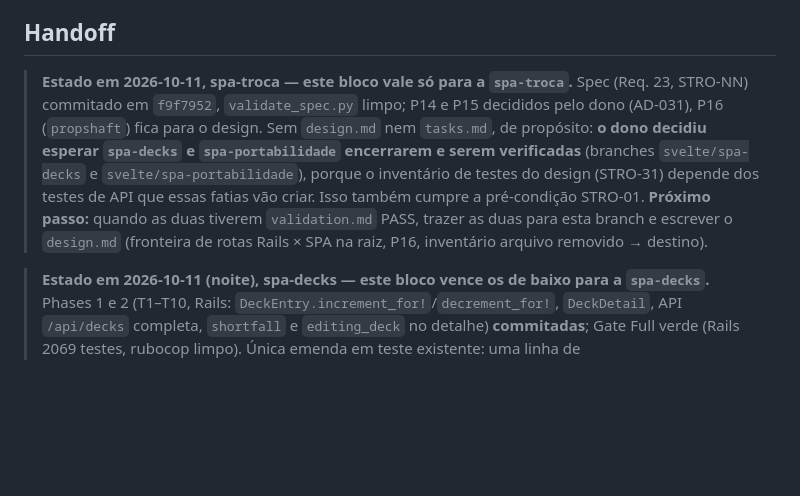
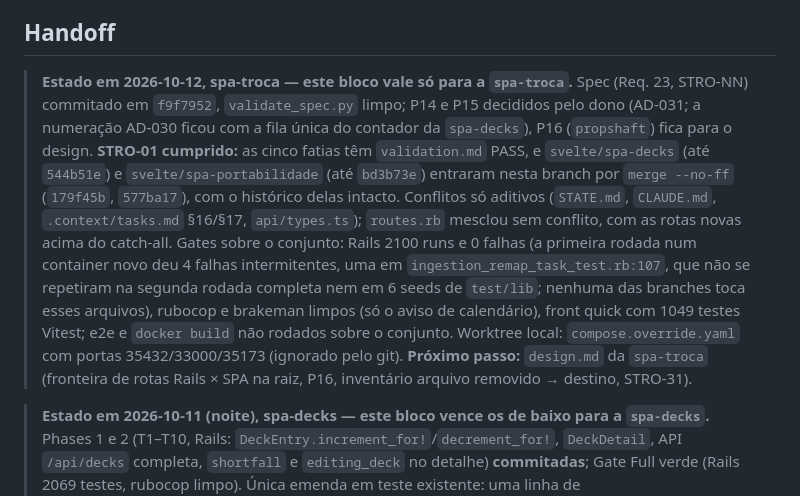
Before and after one commit to pinhaum/bindr-tcg, a Markdown page: .specs/STATE.md, the part around the change. GitHub-like rendering; blank space fills up the shorter version.

Commit message:
docs(spa-troca): registrar o merge das fatias de decks e portabilidade

```diff
--- a/.specs/STATE.md
+++ b/.specs/STATE.md
@@ -252,7 +252,7 @@
 
 ## Handoff
 
-> **Estado em 2026-10-11, spa-troca — este bloco vale só para a `spa-troca`.** Spec (Req. 23, STRO-NN) commitado em `f9f7952`, `validate_spec.py` limpo; P14 e P15 decididos pelo dono (AD-031), P16 (`propshaft`) fica para o design. Sem `design.md` nem `tasks.md`, de propósito: **o dono decidiu esperar `spa-decks` e `spa-portabilidade` encerrarem e serem verificadas** (branches `svelte/spa-decks` e `svelte/spa-portabilidade`), porque o inventário de testes do design (STRO-31) depende dos testes de API que essas fatias vão criar. Isso também cumpre a pré-condição STRO-01. **Próximo passo:** quando as duas tiverem `validation.md` PASS, trazer as duas para esta branch e escrever o `design.md` (fronteira de rotas Rails × SPA na raiz, P16, inventário arquivo removido → destino).
+> **Estado em 2026-10-12, spa-troca — este bloco vale só para a `spa-troca`.** Spec (Req. 23, STRO-NN) commitado em `f9f7952`, `validate_spec.py` limpo; P14 e P15 decididos pelo dono (AD-031; a numeração AD-030 ficou com a fila única do contador da `spa-decks`), P16 (`propshaft`) fica para o design. **STRO-01 cumprido:** as cinco fatias têm `validation.md` PASS, e `svelte/spa-decks` (até `544b51e`) e `svelte/spa-portabilidade` (até `bd3b73e`) entraram nesta branch por `merge --no-ff` (`179f45b`, `577ba17`), com o histórico delas intacto. Conflitos só aditivos (`STATE.md`, `CLAUDE.md`, `.context/tasks.md` §16/§17, `api/types.ts`); `routes.rb` mesclou sem conflito, com as rotas novas acima do catch-all. Gates sobre o conjunto: Rails 2100 runs e 0 falhas (a primeira rodada num container novo deu 4 falhas intermitentes, uma em `ingestion_remap_task_test.rb:107`, que não se repetiram na segunda rodada completa nem em 6 seeds de `test/lib`; nenhuma das branches toca esses arquivos), rubocop e brakeman limpos (só o aviso de calendário), front quick com 1049 testes Vitest; e2e e `docker build` não rodados sobre o conjunto. Worktree local: `compose.override.yaml` com portas 35432/33000/35173 (ignorado pelo git). **Próximo passo:** `design.md` da `spa-troca` (fronteira de rotas Rails × SPA na raiz, P16, inventário arquivo removido → destino, STRO-31).
 
 > **Estado em 2026-10-11 (noite), spa-decks — este bloco vence os de baixo para a `spa-decks`.** Phases 1 e 2 (T1–T10, Rails: `DeckEntry.increment_for!`/`decrement_for!`, `DeckDetail`, API `/api/decks` completa, `shortfall` e `editing_deck` no detalhe) **commitadas**; Gate Full verde (Rails 2069 testes, rubocop limpo). Única emenda em teste existente: uma linha de `test/integration/api/cards_test.rb` (`except` também `editing_deck`, T10; ver `tmp/orchestration-decisions.md`). Phase 3 (T11–T14: tipos e caminhos, rótulos, `QuantityStepper`, entrada "Baralhos") **commitada**; Vitest 880 testes. Phase 4 (T15–T18: `DeckNameForm`, `DeckNotFound`, `EditingDeckPanel`, `DeckShortfall`) **commitada**; Vitest 909 testes. Phase 5 (T19–T26: rotas `/app/baralhos`, `novo`, `[id]`, `renomear`, `excluir`, `importar`, painel no detalhe da carta e bloco de falta na pasta) **commitada**; Vitest 982 testes. T27 e T28 (e2e das telas e da montagem; e2e 204 passando) **commitadas**. **T29** (documentação: `CLAUDE.md`, traceability SDEC-01..61 em `Implemented`, §16 do `.context/tasks.md`) escrita em 2026-10-11; falta o Gate Build e o commit do supervisor. **`spa-decks` implementada (T1–T29), aguardando o Verifier** (autor ≠ verificador, `validation.md`).
 
```
Also changed, not shown: CLAUDE.md (+11 -10 lines).
